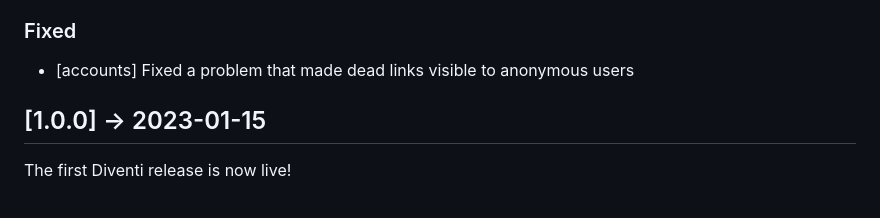
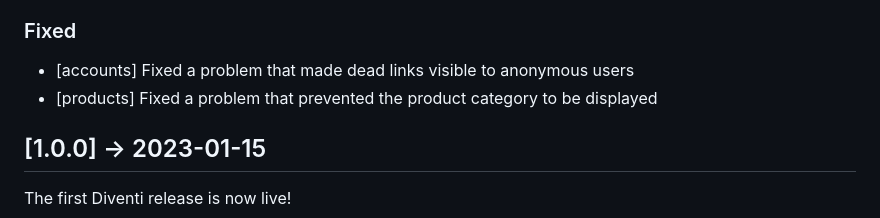
Before and after one commit to flavoi/diventi, a Markdown page: CHANGELOG.md, the part around the change. Drawn GitHub-style.

Commit message:
Updated changelog.

```diff
--- a/CHANGELOG.md
+++ b/CHANGELOG.md
@@ -32,6 +32,8 @@ and this project adheres to [Semantic Versioning](http://semver.org/spec/v2.0.0.
 
 ### Fixed
 - [accounts] Fixed a problem that made dead links visible to anonymous users
+- [products] Fixed a problem that prevented the product category to be displayed
+
 
 ## [1.0.0] → 2023-01-15
 The first Diventi release is now live!
```
